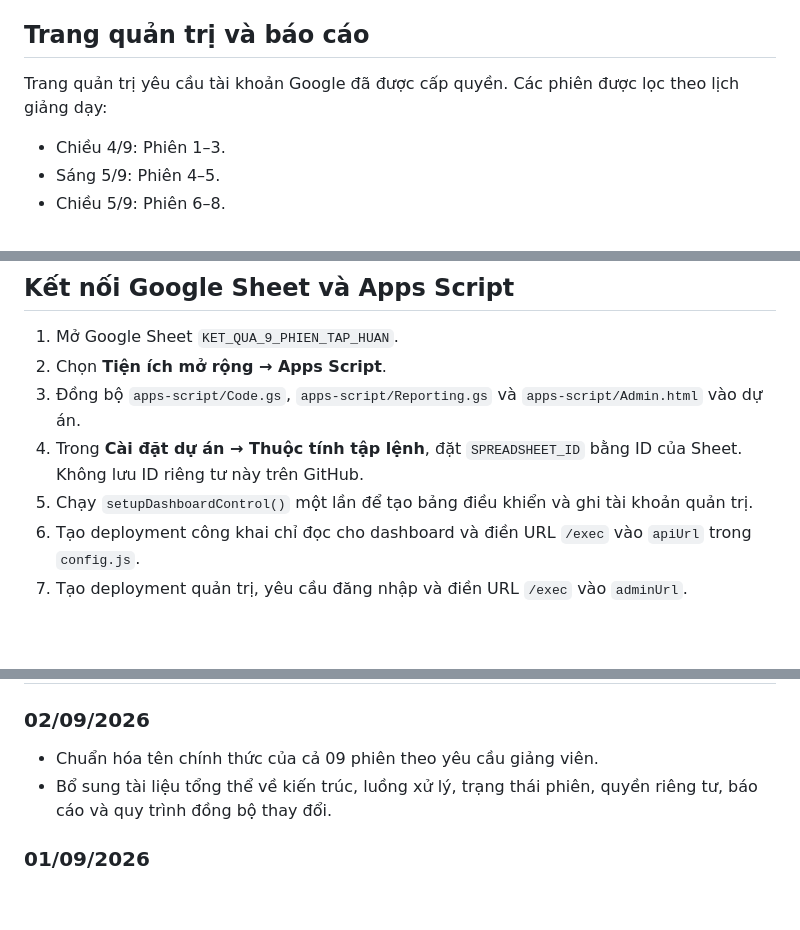
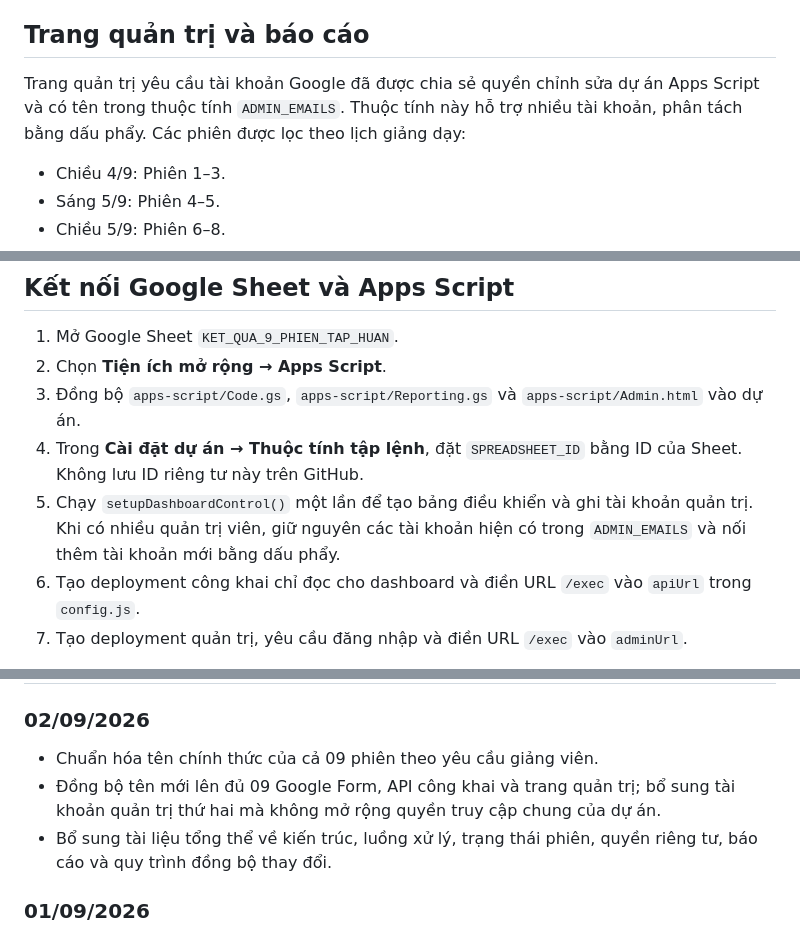
Before and after one commit to Na30vn/ket-qua-9-phien-tap-huan-dashboard, a Markdown page: README.md, 3 parts joined by grey strips. GitHub-like rendering; blank space fills up the shorter version.

Commit message:
Document multi-admin access and live deployment

```diff
--- a/README.md
+++ b/README.md
@@ -79,7 +79,7 @@ Google Forms có thể vẫn hiện nút **Xem câu trả lời chính xác** sa
 
 ## Trang quản trị và báo cáo
 
-Trang quản trị yêu cầu tài khoản Google đã được cấp quyền. Các phiên được lọc theo lịch giảng dạy:
+Trang quản trị yêu cầu tài khoản Google đã được chia sẻ quyền chỉnh sửa dự án Apps Script và có tên trong thuộc tính `ADMIN_EMAILS`. Thuộc tính này hỗ trợ nhiều tài khoản, phân tách bằng dấu phẩy. Các phiên được lọc theo lịch giảng dạy:
 
 - Chiều 4/9: Phiên 1–3.
 - Sáng 5/9: Phiên 4–5.
@@ -128,7 +128,7 @@ Không đổi tên tab `Phiên 1`–`Phiên 9`, không đổi câu hỏi hoặc
 2. Chọn **Tiện ích mở rộng → Apps Script**.
 3. Đồng bộ `apps-script/Code.gs`, `apps-script/Reporting.gs` và `apps-script/Admin.html` vào dự án.
 4. Trong **Cài đặt dự án → Thuộc tính tập lệnh**, đặt `SPREADSHEET_ID` bằng ID của Sheet. Không lưu ID riêng tư này trên GitHub.
-5. Chạy `setupDashboardControl()` một lần để tạo bảng điều khiển và ghi tài khoản quản trị.
+5. Chạy `setupDashboardControl()` một lần để tạo bảng điều khiển và ghi tài khoản quản trị. Khi có nhiều quản trị viên, giữ nguyên các tài khoản hiện có trong `ADMIN_EMAILS` và nối thêm tài khoản mới bằng dấu phẩy.
 6. Tạo deployment công khai chỉ đọc cho dashboard và điền URL `/exec` vào `apiUrl` trong `config.js`.
 7. Tạo deployment quản trị, yêu cầu đăng nhập và điền URL `/exec` vào `adminUrl`.
 
@@ -164,6 +164,7 @@ Workflow `.github/workflows/pages.yml` tự triển khai khi có thay đổi đ
 ### 02/09/2026
 
 - Chuẩn hóa tên chính thức của cả 09 phiên theo yêu cầu giảng viên.
+- Đồng bộ tên mới lên đủ 09 Google Form, API công khai và trang quản trị; bổ sung tài khoản quản trị thứ hai mà không mở rộng quyền truy cập chung của dự án.
 - Bổ sung tài liệu tổng thể về kiến trúc, luồng xử lý, trạng thái phiên, quyền riêng tư, báo cáo và quy trình đồng bộ thay đổi.
 
 ### 01/09/2026
```
